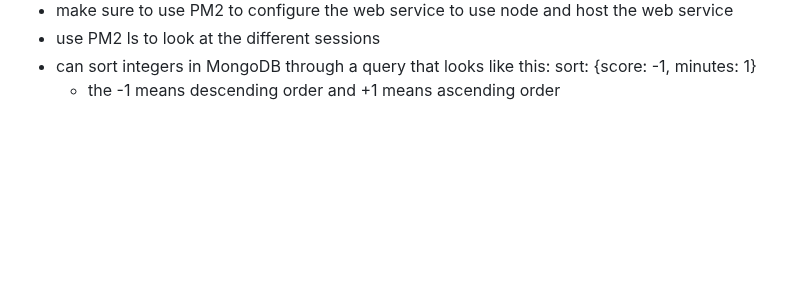
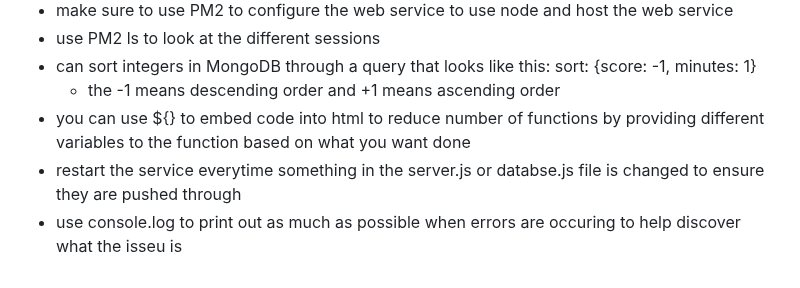
Before and after one commit to JaredHGray/startup, a Markdown page: README/README.md, the part around the change. GitHub-like rendering; blank space fills up the shorter version.

Commit message:
startup notes

```diff
--- a/README/README.md
+++ b/README/README.md
@@ -79,3 +79,6 @@ Have you ever debated with your friends about who knows the most random fun fact
 - use PM2 ls to look at the different sessions
 - can sort integers in MongoDB through a query that looks like this: sort: {score: -1, minutes: 1}
     - the -1 means descending order and +1 means ascending order
+- you can use ${} to embed code into html to reduce number of functions by providing different variables to the function based on what you want done
+- restart the service everytime something in the server.js or databse.js file is changed to ensure they are pushed through
+- use console.log to print out as much as possible when errors are occuring to help discover what the isseu is
```
